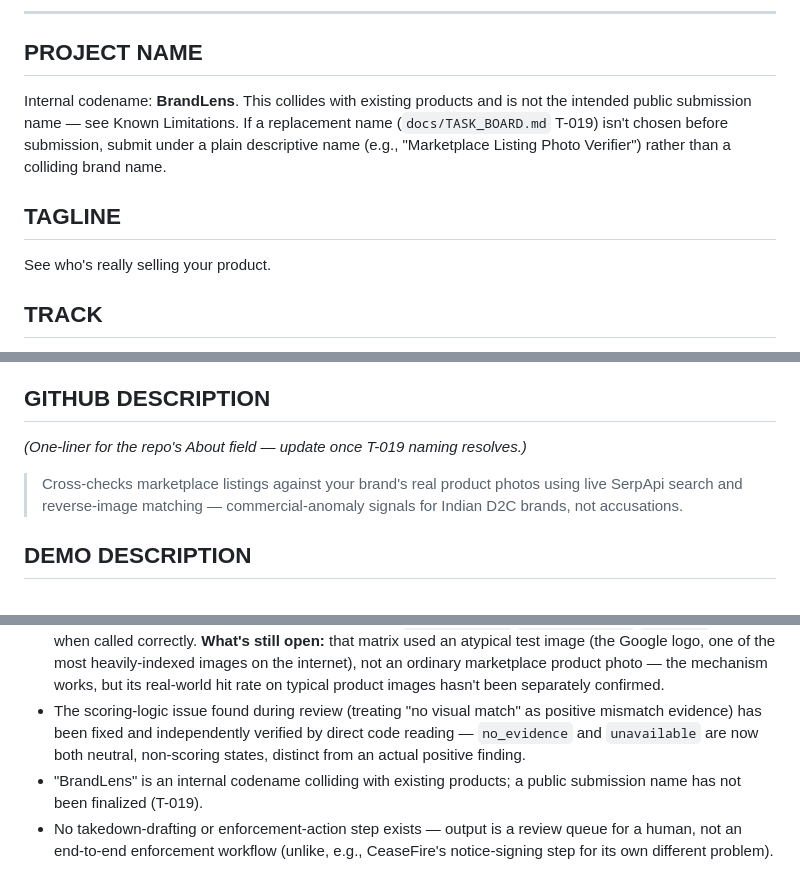
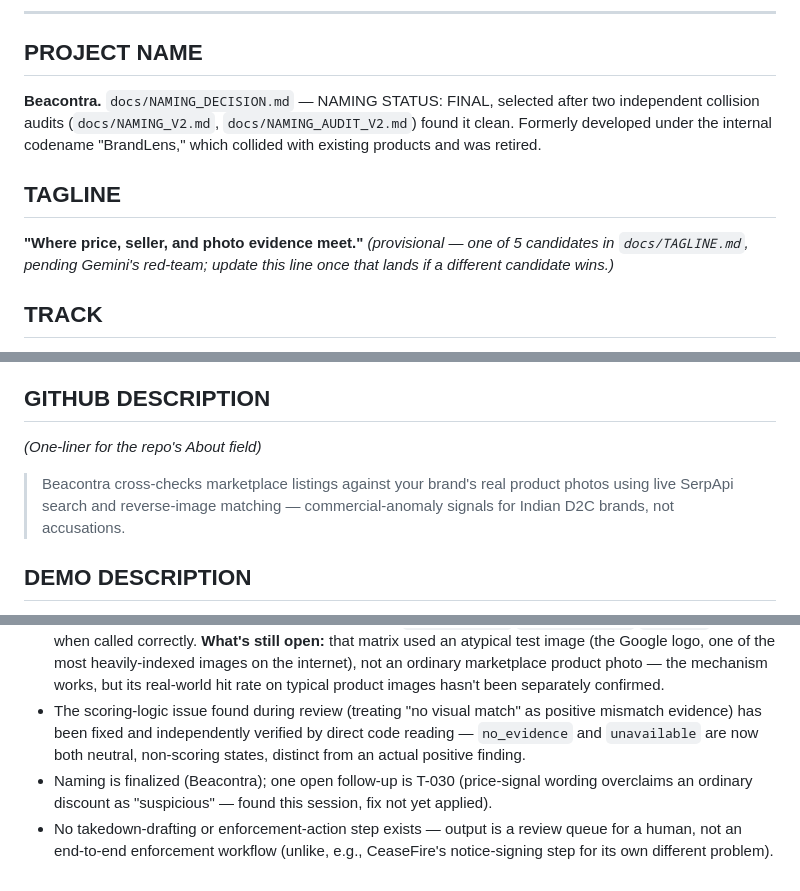
Before and after one commit to ThatKJ/Beacontra, a Markdown page: docs/SUBMISSION.md, 3 parts joined by grey strips. GitHub-like rendering.

```diff
--- a/docs/SUBMISSION.md
+++ b/docs/SUBMISSION.md
@@ -6,11 +6,11 @@
 
 ## PROJECT NAME
 
-Internal codename: **BrandLens**. This collides with existing products and is not the intended public submission name — see Known Limitations. If a replacement name (`docs/TASK_BOARD.md` T-019) isn't chosen before submission, submit under a plain descriptive name (e.g., "Marketplace Listing Photo Verifier") rather than a colliding brand name.
+**Beacontra.** `docs/NAMING_DECISION.md` — NAMING STATUS: FINAL, selected after two independent collision audits (`docs/NAMING_V2.md`, `docs/NAMING_AUDIT_V2.md`) found it clean. Formerly developed under the internal codename "BrandLens," which collided with existing products and was retired.
 
 ## TAGLINE
 
-See who's really selling your product.
+**"Where price, seller, and photo evidence meet."** *(provisional — one of 5 candidates in `docs/TAGLINE.md`, pending Gemini's red-team; update this line once that lands if a different candidate wins.)*
 
 ## TRACK
 
@@ -50,8 +50,8 @@ Every fact the product surfaces — which listings exist, at what price, from wh
 
 ## GITHUB DESCRIPTION
 
-*(One-liner for the repo's About field — update once T-019 naming resolves.)*
-> Cross-checks marketplace listings against your brand's real product photos using live SerpApi search and reverse-image matching — commercial-anomaly signals for Indian D2C brands, not accusations.
+*(One-liner for the repo's About field)*
+> Beacontra cross-checks marketplace listings against your brand's real product photos using live SerpApi search and reverse-image matching — commercial-anomaly signals for Indian D2C brands, not accusations.
 
 ## DEMO DESCRIPTION
 
@@ -76,5 +76,5 @@ Stated plainly, matching `docs/JUDGE_QA.md`'s weaknesses rather than a softened
 - No real brand owner has used this yet — usefulness is evidenced by a documented market gap (two independent research passes), not validated customer demand.
 - `google_lens` was initially thought not to return structured match data at all — that conclusion turned out to be caused by three implementation bugs (wrong parameter name, missing required `type` parameter, wrong response-parsing path), found via direct comparison against SerpApi's official docs and fixed. A live matrix test now confirms Lens genuinely returns structured `exact_matches`/`visual_matches`/`products` data when called correctly. **What's still open:** that matrix used an atypical test image (the Google logo, one of the most heavily-indexed images on the internet), not an ordinary marketplace product photo — the mechanism works, but its real-world hit rate on typical product images hasn't been separately confirmed.
 - The scoring-logic issue found during review (treating "no visual match" as positive mismatch evidence) has been fixed and independently verified by direct code reading — `no_evidence` and `unavailable` are now both neutral, non-scoring states, distinct from an actual positive finding.
-- "BrandLens" is an internal codename colliding with existing products; a public submission name has not been finalized (T-019).
+- Naming is finalized (Beacontra); one open follow-up is T-030 (price-signal wording overclaims an ordinary discount as "suspicious" — found this session, fix not yet applied).
 - No takedown-drafting or enforcement-action step exists — output is a review queue for a human, not an end-to-end enforcement workflow (unlike, e.g., CeaseFire's notice-signing step for its own different problem).
```
Also changed, not shown: CLAUDE.md (+1 -1 lines), README.md (+5 -5 lines).
